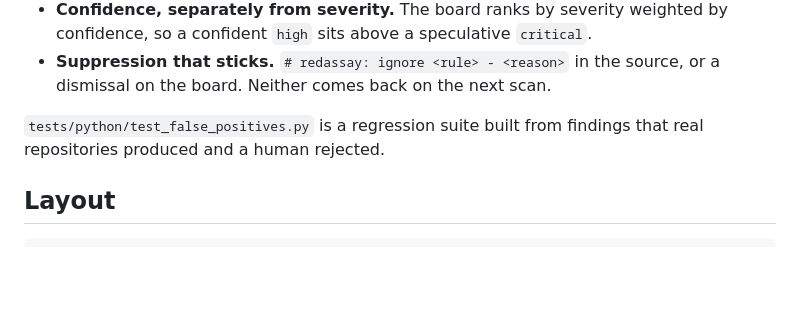
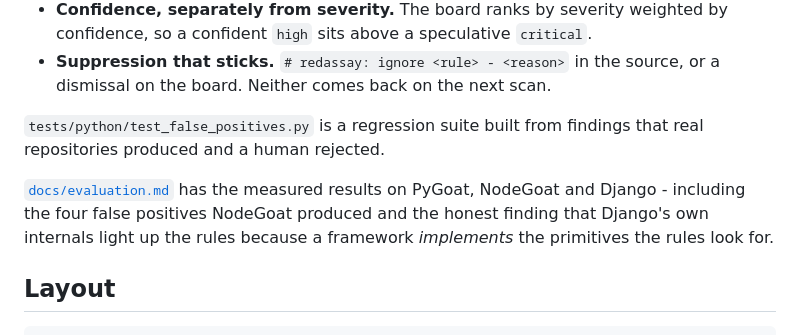
Before and after one commit to Himasnhu-AT/redassay-security-audit, a Markdown page: README.md, the part around the change. Rendered like a GitHub page; blank space fills up the shorter version.

Commit message:
docs: measured results on PyGoat, NodeGoat and Django, limitations included

````diff
--- a/README.md
+++ b/README.md
@@ -165,6 +165,11 @@ A scanner is only as useful as its noise floor. The measures taken here:
 `tests/python/test_false_positives.py` is a regression suite built from findings
 that real repositories produced and a human rejected.
 
+[`docs/evaluation.md`](docs/evaluation.md) has the measured results on PyGoat,
+NodeGoat and Django - including the four false positives NodeGoat produced and
+the honest finding that Django's own internals light up the rules because a
+framework *implements* the primitives the rules look for.
+
 ## Layout
 
 ```
````
Also changed, not shown: docs/evaluation.md (added, +120 -0 lines).
